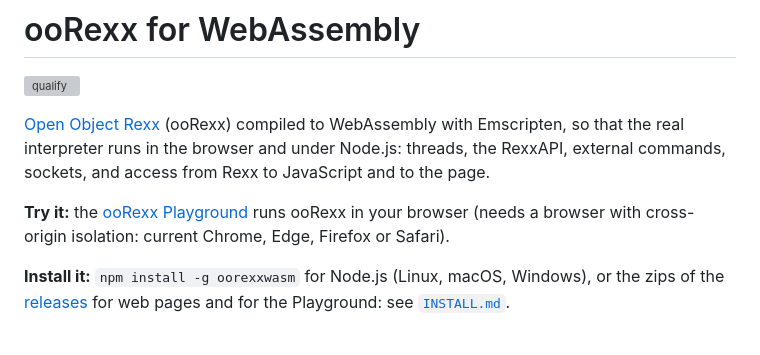
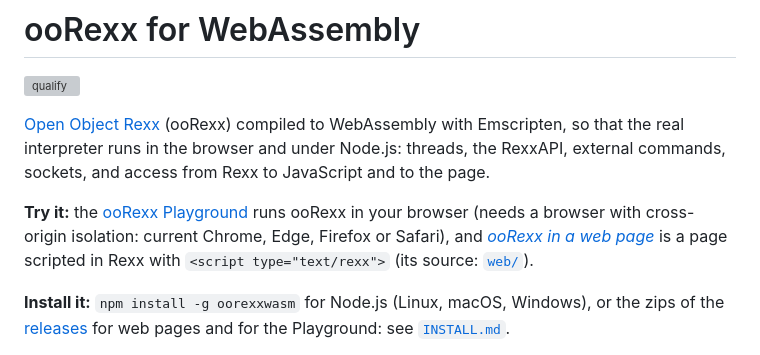
Before and after one commit to JosepMariaBlasco/oorexxwasm, a Markdown page: README.md, the part around the change. Drawn GitHub-style; grey boxes are pictures that could not be loaded.

Commit message:
Link the online example page from the README, INSTALL.md and the spec
Co-Authored-By: Claude Opus 5.5 <noreply@anthropic.com>

```diff
--- a/README.md
+++ b/README.md
@@ -9,7 +9,10 @@ Rexx to JavaScript and to the page.
 
 **Try it:** the [ooRexx Playground](https://rexx.epbcn.com/oorexx-wasm/) runs
 ooRexx in your browser (needs a browser with cross-origin isolation:
-current Chrome, Edge, Firefox or Safari).
+current Chrome, Edge, Firefox or Safari), and
+[*ooRexx in a web page*](https://rexx.epbcn.com/oorexx-wasm/example/) is a
+page scripted in Rexx with `<script type="text/rexx">` (its source:
+[`web/`](web/)).
 
 **Install it:** `npm install -g oorexxwasm` for Node.js (Linux, macOS,
 Windows), or the zips of the
```
Also changed, not shown: INSTALL.md (+2 -1 lines), docs/ooRexx-WASM-and-JavaScript.md (+1 -1 lines).
